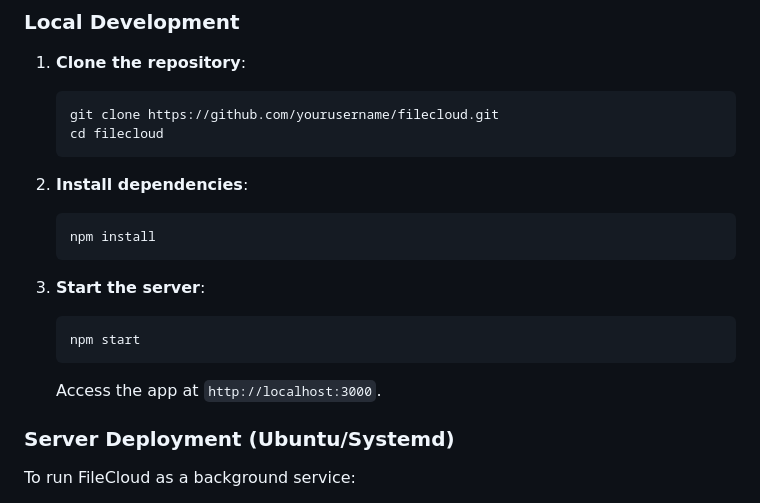
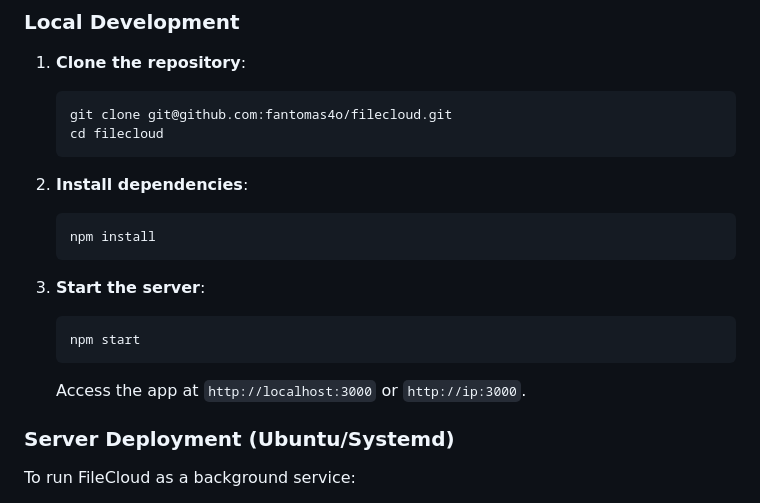
Before and after one commit to fantomas4o/filecloud, a Markdown page: README.md, the part around the change. Drawn GitHub-style.

````diff
--- a/README.md
+++ b/README.md
@@ -35,7 +35,7 @@
 ### Local Development
 1.  **Clone the repository**:
     ```bash
-    git clone https://github.com/yourusername/filecloud.git
+    git clone git@github.com:fantomas4o/filecloud.git
     cd filecloud
     ```
 
@@ -48,7 +48,7 @@
     ```bash
     npm start
     ```
-    Access the app at `http://localhost:3000`.
+    Access the app at `http://localhost:3000` or `http://ip:3000`.
 
 ### Server Deployment (Ubuntu/Systemd)
 To run FileCloud as a background service:
````
